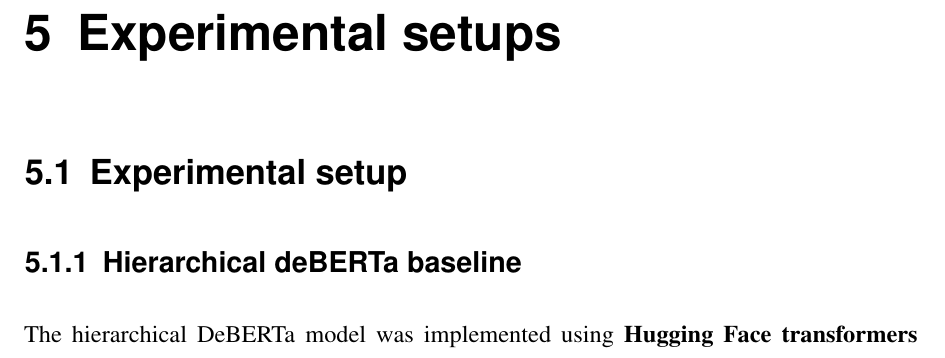
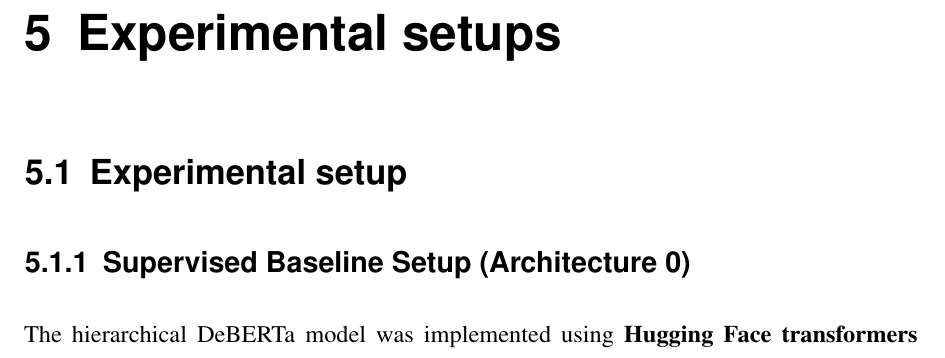
Before and after one commit to NourJadiri/paper, a LaTeX thesis (main.tex, which reads chapters/experimental_setup/experimental_setup.tex): part of page 49 of 106, cut so that both start at the same text. Compiled offline with pdfLaTeX.

Commit message:
Update subsection title for clarity in experimental setup; modify baseline description

```diff
--- a/chapters/experimental_setup/experimental_setup.tex
+++ b/chapters/experimental_setup/experimental_setup.tex
@@ -1,6 +1,6 @@
 \section{Experimental setup}
 
-\subsection{Hierarchical deBERTa baseline}
+\subsection{Supervised Baseline Setup (Architecture 0)}
 
 The hierarchical DeBERTa model was implemented using \textbf{Hugging Face transformers} \cite{wolf-etal-2020-transformers} and \textbf{PyTorch}.
 
```
Also changed, not shown: 1 other file.
